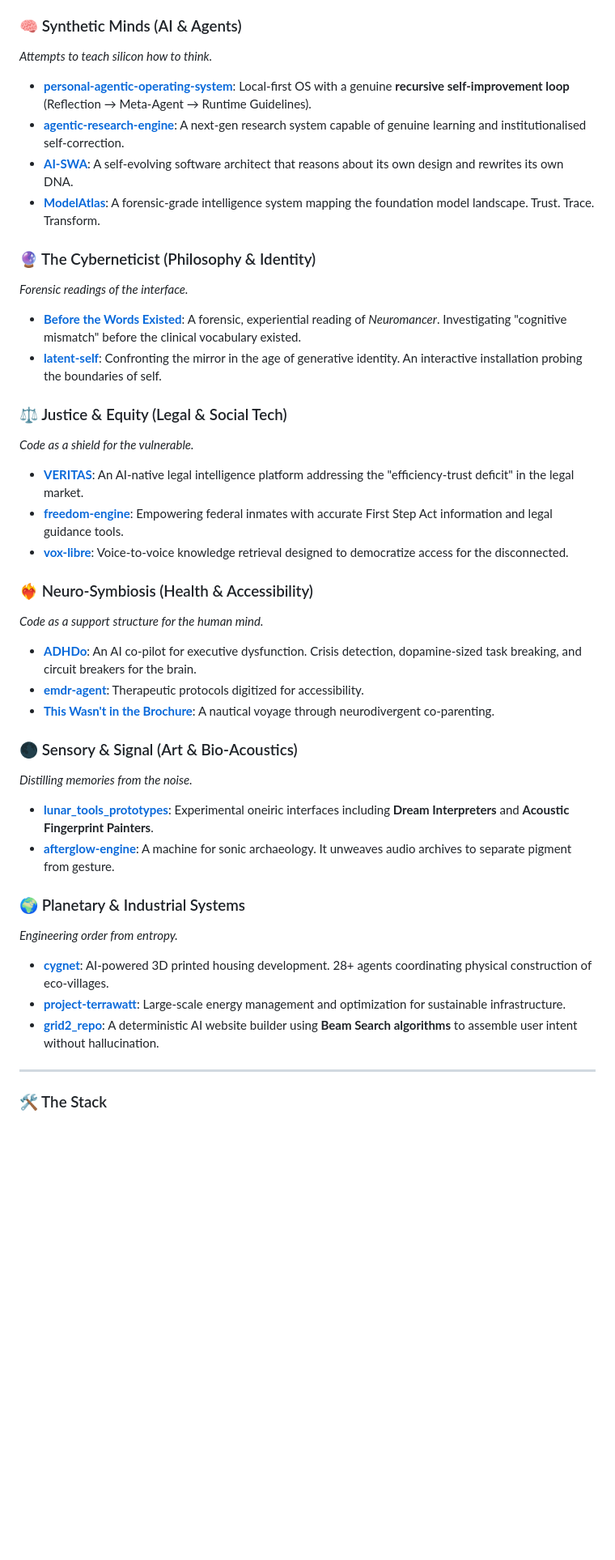
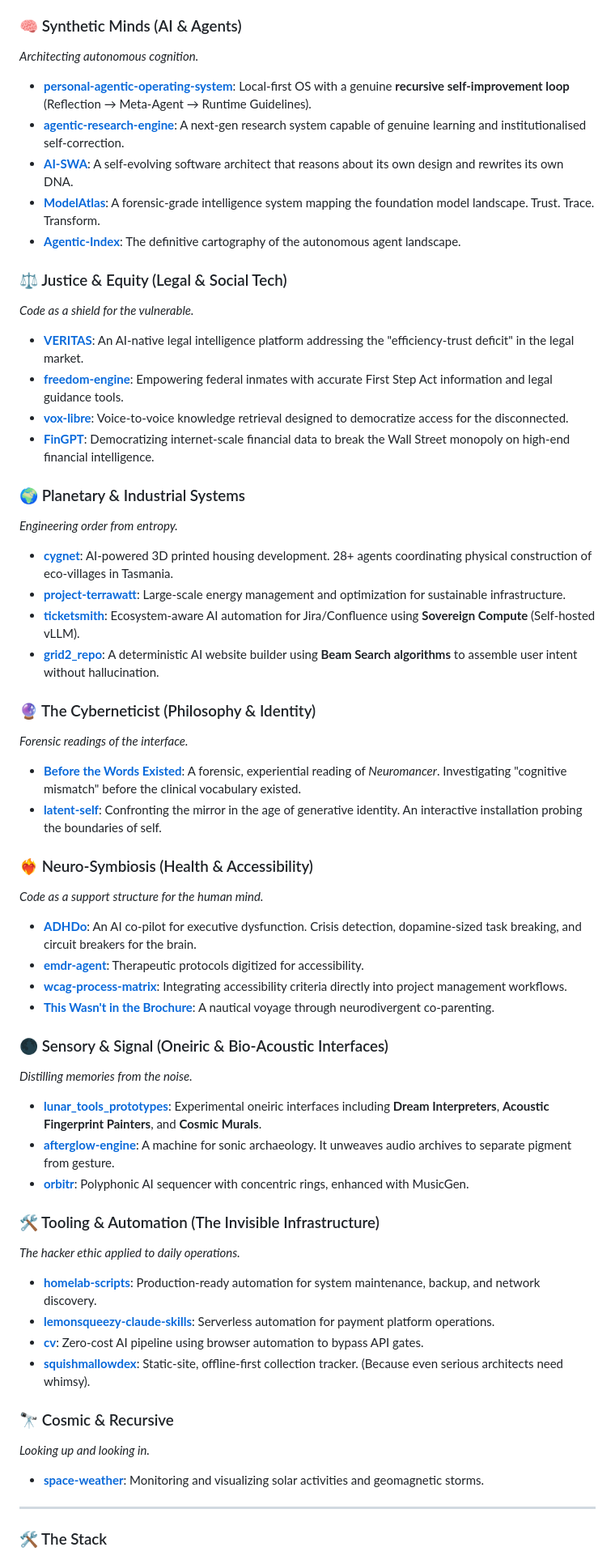
Before and after one commit to adrianwedd/adrianwedd, a Markdown page: README.md, the part around one of its changes. Shown at 81% size. Drawn GitHub-style; blank space fills up the shorter version.

Commit message:
Update profile: Master Consolidation - Sentinel, Architect, Tasmanian

```diff
--- a/README.md
+++ b/README.md
@@ -20,12 +20,29 @@ I operate at the intersection of **Synthetic Intelligence**, **Cognitive Cyberne
 *   **[TEL3SIS](https://github.com/adrianwedd/TEL3SIS)**: Telephony-linked embedded intelligence featuring a **Safety Oracle** (pre-execution red-team simulation & audit logs).
 
 ### 🧠 Synthetic Minds (AI & Agents)
-*Attempts to teach silicon how to think.*
+*Architecting autonomous cognition.*
 
 *   **[personal-agentic-operating-system](https://github.com/adrianwedd/personal-agentic-operating-system)**: Local-first OS with a genuine **recursive self-improvement loop** (Reflection → Meta-Agent → Runtime Guidelines).
 *   **[agentic-research-engine](https://github.com/adrianwedd/agentic-research-engine)**: A next-gen research system capable of genuine learning and institutionalised self-correction.
 *   **[AI-SWA](https://github.com/adrianwedd/AI-SWA)**: A self-evolving software architect that reasons about its own design and rewrites its own DNA.
 *   **[ModelAtlas](https://github.com/adrianwedd/ModelAtlas)**: A forensic-grade intelligence system mapping the foundation model landscape. Trust. Trace. Transform.
+*   **[Agentic-Index](https://github.com/adrianwedd/Agentic-Index)**: The definitive cartography of the autonomous agent landscape.
+
+### ⚖️ Justice & Equity (Legal & Social Tech)
+*Code as a shield for the vulnerable.*
+
+*   **[VERITAS](https://github.com/adrianwedd/VERITAS)**: An AI-native legal intelligence platform addressing the "efficiency-trust deficit" in the legal market.
+*   **[freedom-engine](https://github.com/adrianwedd/freedom-engine)**: Empowering federal inmates with accurate First Step Act information and legal guidance tools.
+*   **[vox-libre](https://github.com/adrianwedd/vox-libre)**: Voice-to-voice knowledge retrieval designed to democratize access for the disconnected.
+*   **[FinGPT](https://github.com/adrianwedd/FinGPT)**: Democratizing internet-scale financial data to break the Wall Street monopoly on high-end financial intelligence.
+
+### 🌍 Planetary & Industrial Systems
+*Engineering order from entropy.*
+
+*   **[cygnet](https://github.com/adrianwedd/cygnet)**: AI-powered 3D printed housing development. 28+ agents coordinating physical construction of eco-villages in Tasmania.
+*   **[project-terrawatt](https://github.com/adrianwedd/project-terrawatt)**: Large-scale energy management and optimization for sustainable infrastructure.
+*   **[ticketsmith](https://github.com/adrianwedd/ticketsmith)**: Ecosystem-aware AI automation for Jira/Confluence using **Sovereign Compute** (Self-hosted vLLM).
+*   **[grid2_repo](https://github.com/adrianwedd/grid2_repo)**: A deterministic AI website builder using **Beam Search algorithms** to assemble user intent without hallucination.
 
 ### 🔮 The Cyberneticist (Philosophy & Identity)
 *Forensic readings of the interface.*
@@ -33,32 +50,33 @@ I operate at the intersection of **Synthetic Intelligence**, **Cognitive Cyberne
 *   **[Before the Words Existed](https://github.com/adrianwedd/before-the-words-existed)**: A forensic, experiential reading of *Neuromancer*. Investigating "cognitive mismatch" before the clinical vocabulary existed.
 *   **[latent-self](https://github.com/adrianwedd/latent-self)**: Confronting the mirror in the age of generative identity. An interactive installation probing the boundaries of self.
 
-### ⚖️ Justice & Equity (Legal & Social Tech)
-*Code as a shield for the vulnerable.*
-
-*   **[VERITAS](https://github.com/adrianwedd/VERITAS)**: An AI-native legal intelligence platform addressing the "efficiency-trust deficit" in the legal market.
-*   **[freedom-engine](https://github.com/adrianwedd/freedom-engine)**: Empowering federal inmates with accurate First Step Act information and legal guidance tools.
-*   **[vox-libre](https://github.com/adrianwedd/vox-libre)**: Voice-to-voice knowledge retrieval designed to democratize access for the disconnected.
-
 ### ❤️‍🔥 Neuro-Symbiosis (Health & Accessibility)
 *Code as a support structure for the human mind.*
 
 *   **[ADHDo](https://github.com/adrianwedd/ADHDo)**: An AI co-pilot for executive dysfunction. Crisis detection, dopamine-sized task breaking, and circuit breakers for the brain.
 *   **[emdr-agent](https://github.com/adrianwedd/emdr-agent)**: Therapeutic protocols digitized for accessibility.
+*   **[wcag-process-matrix](https://github.com/adrianwedd/wcag-process-matrix)**: Integrating accessibility criteria directly into project management workflows.
 *   **[This Wasn't in the Brochure](https://github.com/adrianwedd/thiswasntinthebrochure)**: A nautical voyage through neurodivergent co-parenting.
 
-### 🌑 Sensory & Signal (Art & Bio-Acoustics)
+### 🌑 Sensory & Signal (Oneiric & Bio-Acoustic Interfaces)
 *Distilling memories from the noise.*
 
-*   **[lunar_tools_prototypes](https://github.com/adrianwedd/lunar_tools_prototypes)**: Experimental oneiric interfaces including **Dream Interpreters** and **Acoustic Fingerprint Painters**.
+*   **[lunar_tools_prototypes](https://github.com/adrianwedd/lunar_tools_prototypes)**: Experimental oneiric interfaces including **Dream Interpreters**, **Acoustic Fingerprint Painters**, and **Cosmic Murals**.
 *   **[afterglow-engine](https://github.com/adrianwedd/afterglow-engine)**: A machine for sonic archaeology. It unweaves audio archives to separate pigment from gesture.
+*   **[orbitr](https://github.com/adrianwedd/orbitr)**: Polyphonic AI sequencer with concentric rings, enhanced with MusicGen.
 
-### 🌍 Planetary & Industrial Systems
-*Engineering order from entropy.*
+### 🛠 Tooling & Automation (The Invisible Infrastructure)
+*The hacker ethic applied to daily operations.*
 
-*   **[cygnet](https://github.com/adrianwedd/cygnet)**: AI-powered 3D printed housing development. 28+ agents coordinating physical construction of eco-villages.
-*   **[project-terrawatt](https://github.com/adrianwedd/project-terrawatt)**: Large-scale energy management and optimization for sustainable infrastructure.
-*   **[grid2_repo](https://github.com/adrianwedd/grid2_repo)**: A deterministic AI website builder using **Beam Search algorithms** to assemble user intent without hallucination.
+*   **[homelab-scripts](https://github.com/adrianwedd/homelab-scripts)**: Production-ready automation for system maintenance, backup, and network discovery.
+*   **[lemonsqueezy-claude-skills](https://github.com/adrianwedd/lemonsqueezy-claude-skills)**: Serverless automation for payment platform operations.
+*   **[cv](https://github.com/adrianwedd/cv)**: Zero-cost AI pipeline using browser automation to bypass API gates.
+*   **[squishmallowdex](https://github.com/adrianwedd/squishmallowdex)**: Static-site, offline-first collection tracker. (Because even serious architects need whimsy).
+
+### 🔭 Cosmic & Recursive
+*Looking up and looking in.*
+
+*   **[space-weather](https://github.com/adrianwedd/space-weather)**: Monitoring and visualizing solar activities and geomagnetic storms.
 
 ---
 
```
Also changed, not shown: other parts of README.md (+4 -4 lines).
